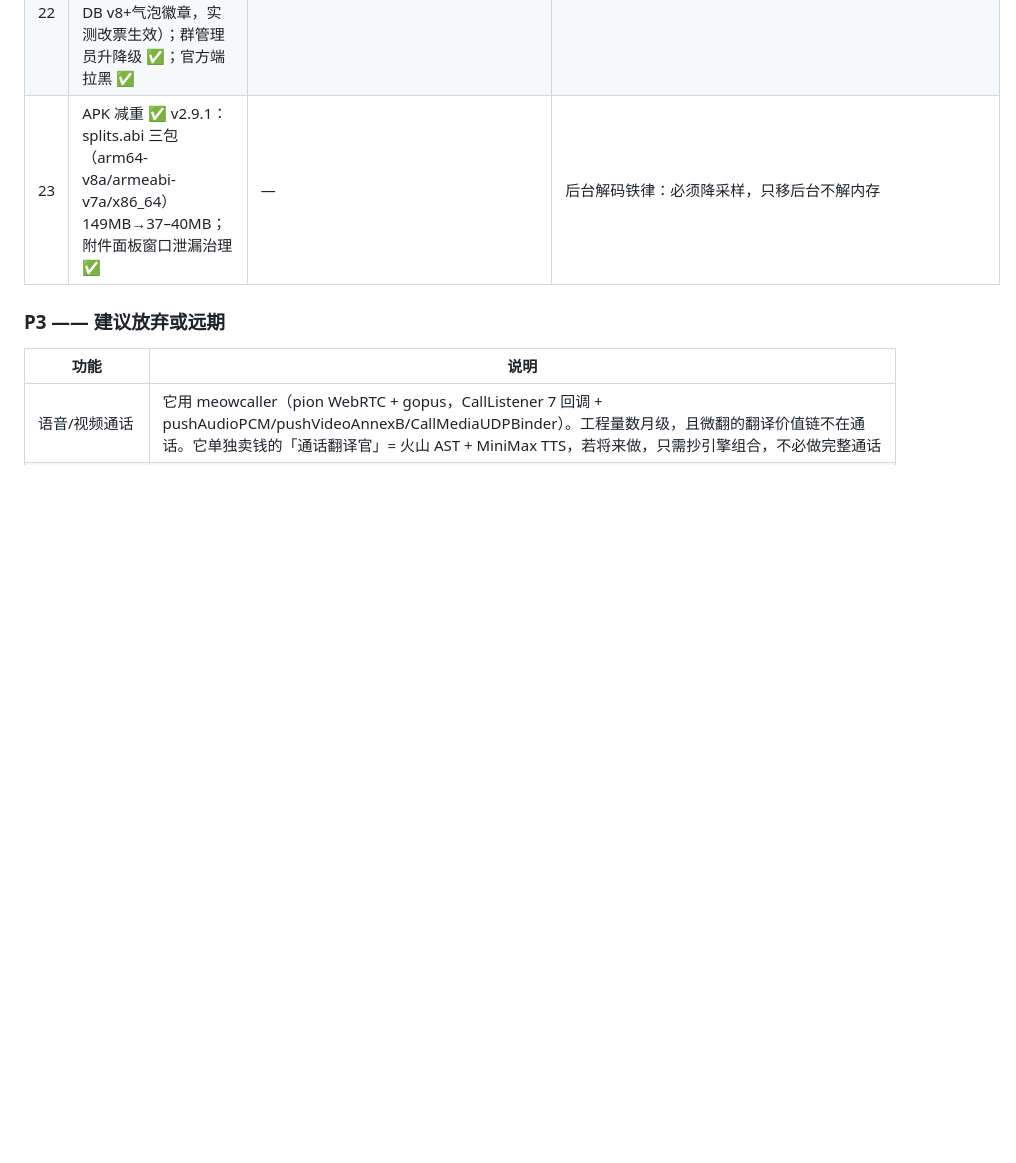
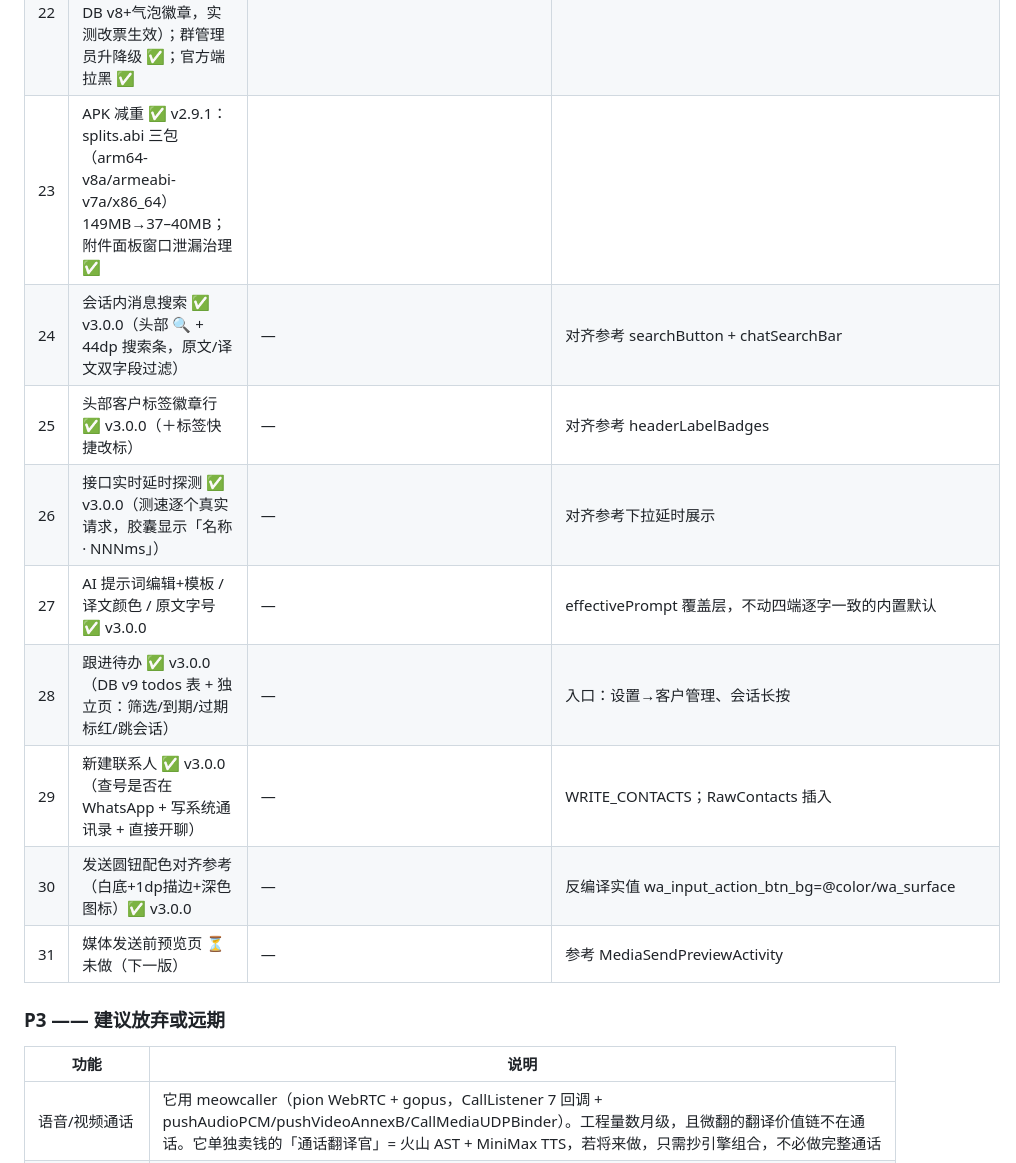
Before and after one commit to cyloct-cpu/weifan, a Markdown page: docs/13-功能对比与实现路线-WATransChat-2026-11-01.md, the part around the change. Drawn GitHub-style; blank space fills up the shorter version.

Commit message:
docs: v3.0.0 落地记录 + 参考应用 UI 差异取证报告

```diff
--- a/docs/13-功能对比与实现路线-WATransChat-2026-11-01.md
+++ b/docs/13-功能对比与实现路线-WATransChat-2026-11-01.md
@@ -44,7 +44,15 @@
 | 20 | 客户备注（本地 CRM）✅ v2.8.0：DB v7 chats.note + 联络人资料页多行备注 | — | 本地存储，不动官方 appstate（官方备注同步留作后续） |
 | 21 | 稳定性 ✅ v2.8.0：ANR（主线程解码）+ lmkd 内存击杀（1.4GB→300MB：inSampleSize 降采样+LRU 缓存+渲染去抖）双修复 |
 | 22 | 投票点选/改票+票数回流 ✅ v2.9.0（VotePoll+poll_votes DB v8+气泡徽章，实测改票生效）；群管理员升降级 ✅；官方端拉黑 ✅ |
-| 23 | APK 减重 ✅ v2.9.1：splits.abi 三包（arm64-v8a/armeabi-v7a/x86_64）149MB→37–40MB；附件面板窗口泄漏治理 ✅ | — | 后台解码铁律：必须降采样，只移后台不解内存 |
+| 23 | APK 减重 ✅ v2.9.1：splits.abi 三包（arm64-v8a/armeabi-v7a/x86_64）149MB→37–40MB；附件面板窗口泄漏治理 ✅ |
+| 24 | 会话内消息搜索 ✅ v3.0.0（头部 🔍 + 44dp 搜索条，原文/译文双字段过滤） | — | 对齐参考 searchButton + chatSearchBar |
+| 25 | 头部客户标签徽章行 ✅ v3.0.0（＋标签快捷改标） | — | 对齐参考 headerLabelBadges |
+| 26 | 接口实时延时探测 ✅ v3.0.0（测速逐个真实请求，胶囊显示「名称 · NNNms」） | — | 对齐参考下拉延时展示 |
+| 27 | AI 提示词编辑+模板 / 译文颜色 / 原文字号 ✅ v3.0.0 | — | effectivePrompt 覆盖层，不动四端逐字一致的内置默认 |
+| 28 | 跟进待办 ✅ v3.0.0（DB v9 todos 表 + 独立页：筛选/到期/过期标红/跳会话） | — | 入口：设置→客户管理、会话长按 |
+| 29 | 新建联系人 ✅ v3.0.0（查号是否在 WhatsApp + 写系统通讯录 + 直接开聊） | — | WRITE_CONTACTS；RawContacts 插入 |
+| 30 | 发送圆钮配色对齐参考（白底+1dp描边+深色图标）✅ v3.0.0 | — | 反编译实值 wa_input_action_btn_bg=@color/wa_surface |
+| 31 | 媒体发送前预览页 ⏳ 未做（下一版） | — | 参考 MediaSendPreviewActivity | — | 后台解码铁律：必须降采样，只移后台不解内存 |
 
 ### P3 —— 建议放弃或远期
 
```
